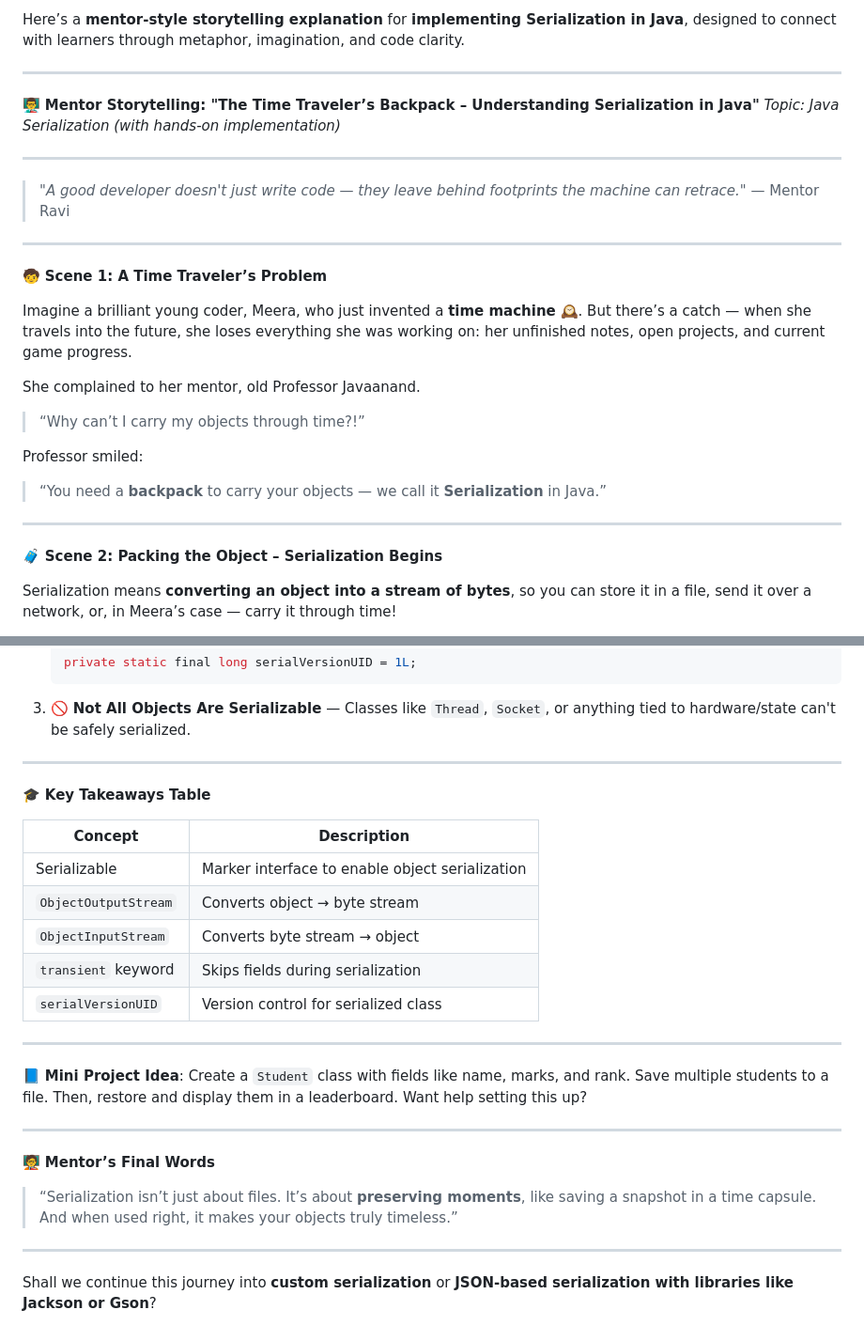
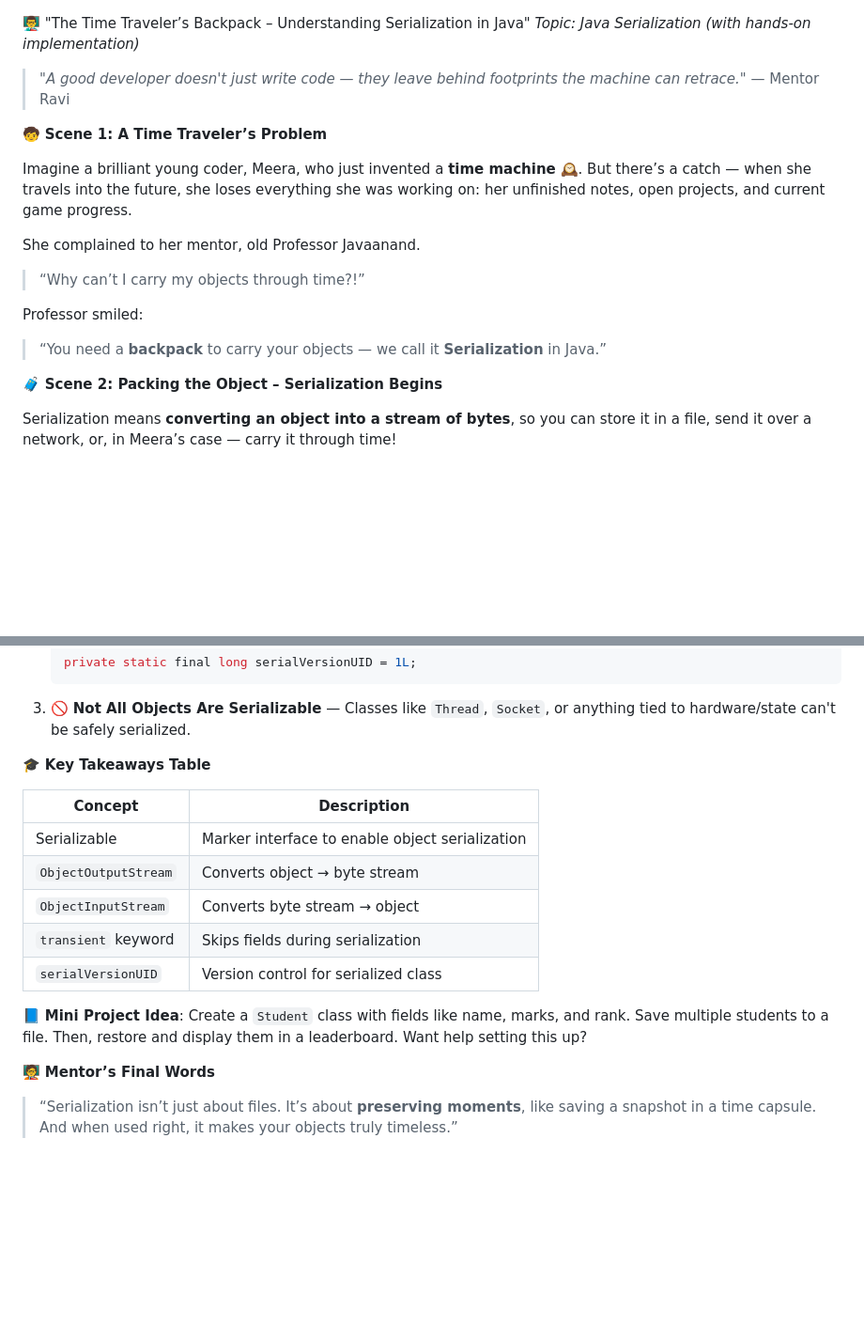
Before and after one commit to RaviTambade/TFLJAVA, a Markdown page: notes/serialzation.md, 2 parts joined by grey strips. Shown at 94% size. GitHub-like rendering; blank space fills up the shorter version.

Commit message:
serialization|

```diff
--- a/notes/serialzation.md
+++ b/notes/serialzation.md
@@ -1,16 +1,11 @@
-Here’s a **mentor-style storytelling explanation** for **implementing Serialization in Java**, designed to connect with learners through metaphor, imagination, and code clarity.
 
----
-
-👨‍🏫 **Mentor Storytelling: "The Time Traveler’s Backpack – Understanding Serialization in Java"**
+👨‍🏫 "The Time Traveler’s Backpack – Understanding Serialization in Java"
 *Topic: Java Serialization (with hands-on implementation)*
 
----
 
 > *"A good developer doesn't just write code — they leave behind footprints the machine can retrace."*
 > — Mentor Ravi
 
----
 
 🧒 **Scene 1: A Time Traveler’s Problem**
 
@@ -24,7 +19,7 @@ Professor smiled:
 
 > “You need a **backpack** to carry your objects — we call it **Serialization** in Java.”
 
----
+
 
 🧳 **Scene 2: Packing the Object – Serialization Begins**
 
@@ -115,7 +110,7 @@ System.out.println("Restored: " + loadedState);
 3. 🚫 **Not All Objects Are Serializable** —
    Classes like `Thread`, `Socket`, or anything tied to hardware/state can't be safely serialized.
 
----
+
 
 🎓 **Key Takeaways Table**
 
@@ -127,19 +122,15 @@ System.out.println("Restored: " + loadedState);
 | `transient` keyword  | Skips fields during serialization               |
 | `serialVersionUID`   | Version control for serialized class            |
 
----
+
 
 📘 **Mini Project Idea**:
 Create a `Student` class with fields like name, marks, and rank. Save multiple students to a file. Then, restore and display them in a leaderboard.
 Want help setting this up?
 
----
+
 
 🧑‍🏫 **Mentor’s Final Words**
 
 > “Serialization isn’t just about files. It’s about **preserving moments**, like saving a snapshot in a time capsule.
 > And when used right, it makes your objects truly timeless.”
-
----
-
-Shall we continue this journey into **custom serialization** or **JSON-based serialization with libraries like Jackson or Gson**?
```
Also changed, not shown: other parts of notes/serialzation.md (+3 -3 lines).
